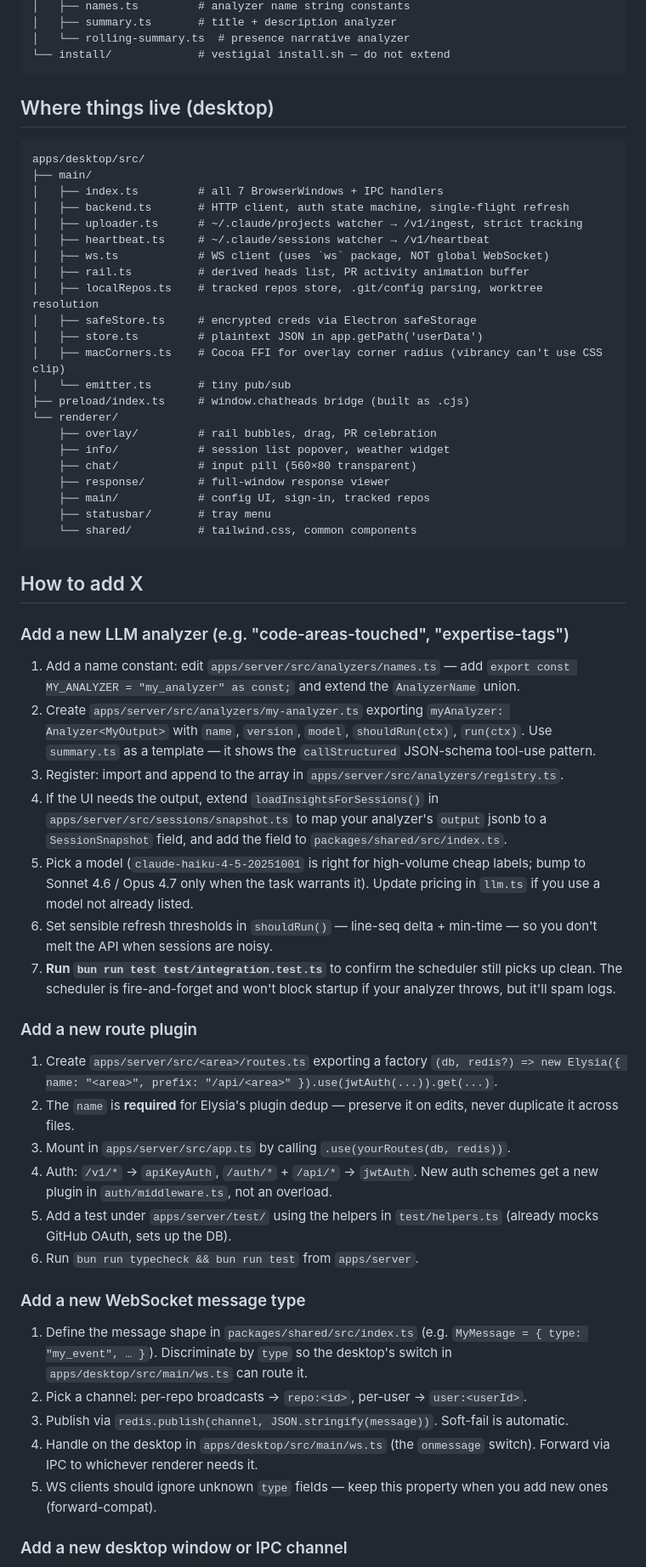
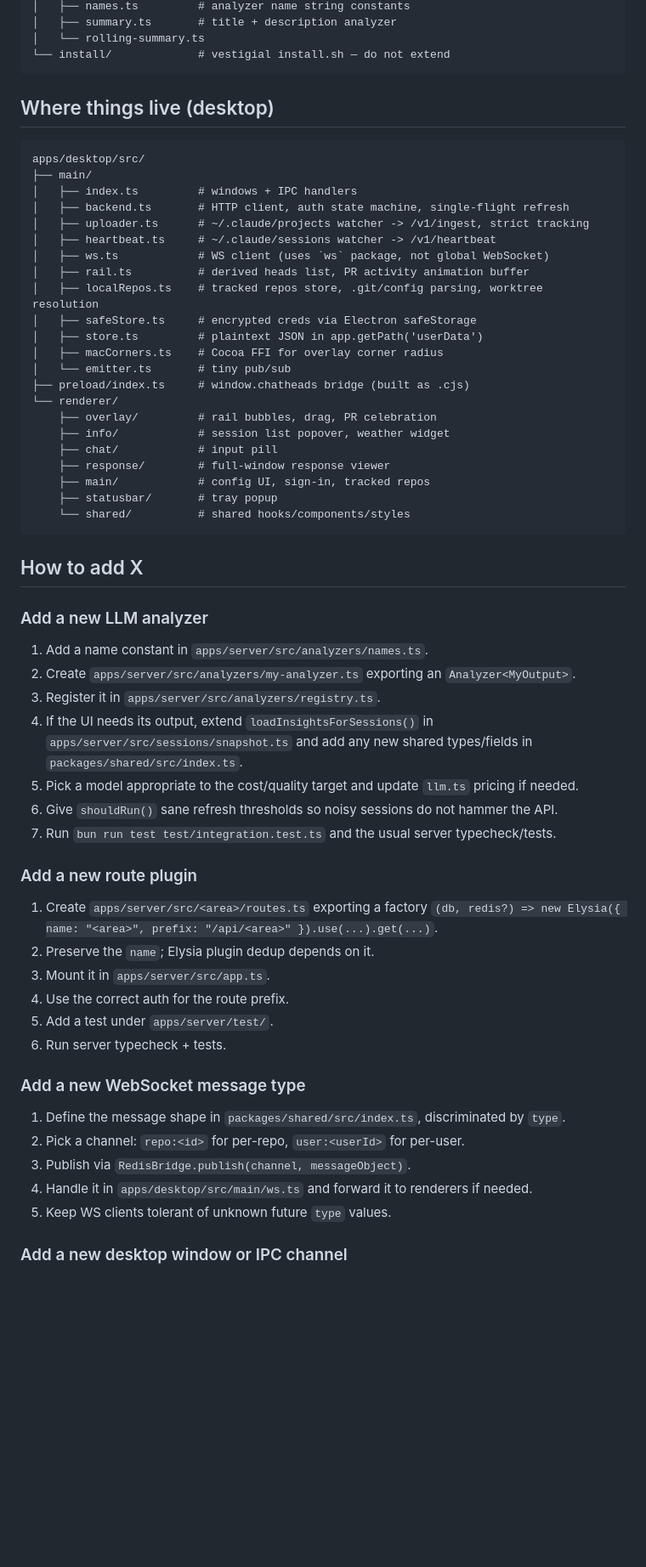
Before and after one commit to HereNotThere/slashtalk, a Markdown page: CLAUDE.md, the part around one of its changes. Shown at 85% size. Rendered like a GitHub page; blank space fills up the shorter version.

````diff
--- a/CLAUDE.md
+++ b/CLAUDE.md
@@ -170,60 +203,63 @@ apps/server/src/
 │   ├── names.ts         # analyzer name string constants
 │   ├── summary.ts       # title + description analyzer
-│   └── rolling-summary.ts  # presence narrative analyzer
+│   └── rolling-summary.ts
 └── install/             # vestigial install.sh — do not extend
 ```
 
 ## Where things live (desktop)
 
-```
+```text
 apps/desktop/src/
 ├── main/
-│   ├── index.ts         # all 7 BrowserWindows + IPC handlers
+│   ├── index.ts         # windows + IPC handlers
 │   ├── backend.ts       # HTTP client, auth state machine, single-flight refresh
-│   ├── uploader.ts      # ~/.claude/projects watcher → /v1/ingest, strict tracking
-│   ├── heartbeat.ts     # ~/.claude/sessions watcher → /v1/heartbeat
-│   ├── ws.ts            # WS client (uses `ws` package, NOT global WebSocket)
+│   ├── uploader.ts      # ~/.claude/projects watcher -> /v1/ingest, strict tracking
+│   ├── heartbeat.ts     # ~/.claude/sessions watcher -> /v1/heartbeat
+│   ├── ws.ts            # WS client (uses `ws` package, not global WebSocket)
 │   ├── rail.ts          # derived heads list, PR activity animation buffer
 │   ├── localRepos.ts    # tracked repos store, .git/config parsing, worktree resolution
 │   ├── safeStore.ts     # encrypted creds via Electron safeStorage
 │   ├── store.ts         # plaintext JSON in app.getPath('userData')
-│   ├── macCorners.ts    # Cocoa FFI for overlay corner radius (vibrancy can't use CSS clip)
+│   ├── macCorners.ts    # Cocoa FFI for overlay corner radius
 │   └── emitter.ts       # tiny pub/sub
 ├── preload/index.ts     # window.chatheads bridge (built as .cjs)
 └── renderer/
     ├── overlay/         # rail bubbles, drag, PR celebration
     ├── info/            # session list popover, weather widget
-    ├── chat/            # input pill (560×80 transparent)
+    ├── chat/            # input pill
     ├── response/        # full-window response viewer
     ├── main/            # config UI, sign-in, tracked repos
-    ├── statusbar/       # tray menu
-    └── shared/          # tailwind.css, common components
+    ├── statusbar/       # tray popup
+    └── shared/          # shared hooks/components/styles
 ```
 
 ## How to add X
 
-### Add a new LLM analyzer (e.g. "code-areas-touched", "expertise-tags")
-1. Add a name constant: edit `apps/server/src/analyzers/names.ts` — add `export const MY_ANALYZER = "my_analyzer" as const;` and extend the `AnalyzerName` union.
-2. Create `apps/server/src/analyzers/my-analyzer.ts` exporting `myAnalyzer: Analyzer<MyOutput>` with `name`, `version`, `model`, `shouldRun(ctx)`, `run(ctx)`. Use `summary.ts` as a template — it shows the `callStructured` JSON-schema tool-use pattern.
-3. Register: import and append to the array in `apps/server/src/analyzers/registry.ts`.
-4. If the UI needs the output, extend `loadInsightsForSessions()` in `apps/server/src/sessions/snapshot.ts` to map your analyzer's `output` jsonb to a `SessionSnapshot` field, and add the field to `packages/shared/src/index.ts`.
-5. Pick a model (`claude-haiku-4-5-20251001` is right for high-volume cheap labels; bump to Sonnet 4.6 / Opus 4.7 only when the task warrants it). Update pricing in `llm.ts` if you use a model not already listed.
-6. Set sensible refresh thresholds in `shouldRun()` — line-seq delta + min-time — so you don't melt the API when sessions are noisy.
-7. **Run `bun run test test/integration.test.ts`** to confirm the scheduler still picks up clean. The scheduler is fire-and-forget and won't block startup if your analyzer throws, but it'll spam logs.
+### Add a new LLM analyzer
+
+1. Add a name constant in `apps/server/src/analyzers/names.ts`.
+2. Create `apps/server/src/analyzers/my-analyzer.ts` exporting an `Analyzer<MyOutput>`.
+3. Register it in `apps/server/src/analyzers/registry.ts`.
+4. If the UI needs its output, extend `loadInsightsForSessions()` in `apps/server/src/sessions/snapshot.ts` and add any new shared types/fields in `packages/shared/src/index.ts`.
+5. Pick a model appropriate to the cost/quality target and update `llm.ts` pricing if needed.
+6. Give `shouldRun()` sane refresh thresholds so noisy sessions do not hammer the API.
+7. Run `bun run test test/integration.test.ts` and the usual server typecheck/tests.
 
 ### Add a new route plugin
-1. Create `apps/server/src/<area>/routes.ts` exporting a factory `(db, redis?) => new Elysia({ name: "<area>", prefix: "/api/<area>" }).use(jwtAuth(...)).get(...)`.
-2. The `name` is **required** for Elysia's plugin dedup — preserve it on edits, never duplicate it across files.
-3. Mount in `apps/server/src/app.ts` by calling `.use(yourRoutes(db, redis))`.
-4. Auth: `/v1/*` → `apiKeyAuth`, `/auth/*` + `/api/*` → `jwtAuth`. New auth schemes get a new plugin in `auth/middleware.ts`, not an overload.
-5. Add a test under `apps/server/test/` using the helpers in `test/helpers.ts` (already mocks GitHub OAuth, sets up the DB).
-6. Run `bun run typecheck && bun run test` from `apps/server`.
+
+1. Create `apps/server/src/<area>/routes.ts` exporting a factory `(db, redis?) => new Elysia({ name: "<area>", prefix: "/api/<area>" }).use(...).get(...)`.
+2. Preserve the `name`; Elysia plugin dedup depends on it.
+3. Mount it in `apps/server/src/app.ts`.
+4. Use the correct auth for the route prefix.
+5. Add a test under `apps/server/test/`.
+6. Run server typecheck + tests.
 
 ### Add a new WebSocket message type
-1. Define the message shape in `packages/shared/src/index.ts` (e.g. `MyMessage = { type: "my_event", … }`). Discriminate by `type` so the desktop's switch in `apps/desktop/src/main/ws.ts` can route it.
-2. Pick a channel: per-repo broadcasts → `repo:<id>`, per-user → `user:<userId>`.
-3. Publish via `redis.publish(channel, JSON.stringify(message))`. Soft-fail is automatic.
-4. Handle on the desktop in `apps/desktop/src/main/ws.ts` (the `onmessage` switch). Forward via IPC to whichever renderer needs it.
-5. WS clients should ignore unknown `type` fields — keep this property when you add new ones (forward-compat).
+
+1. Define the message shape in `packages/shared/src/index.ts`, discriminated by `type`.
+2. Pick a channel: `repo:<id>` for per-repo, `user:<userId>` for per-user.
+3. Publish via `RedisBridge.publish(channel, messageObject)`.
+4. Handle it in `apps/desktop/src/main/ws.ts` and forward it to renderers if needed.
+5. Keep WS clients tolerant of unknown future `type` values.
 
 ### Add a new desktop window or IPC channel
````
Also changed, not shown: other parts of CLAUDE.md (+136 -97 lines).
